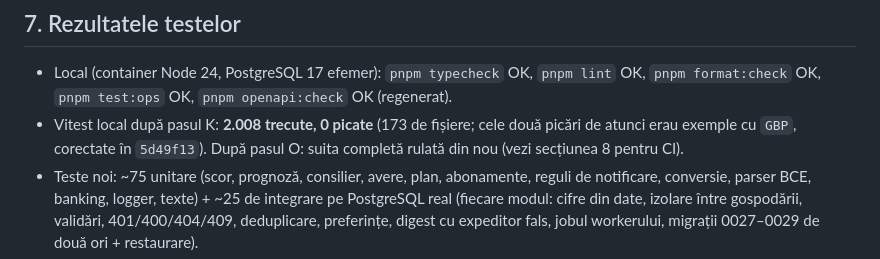
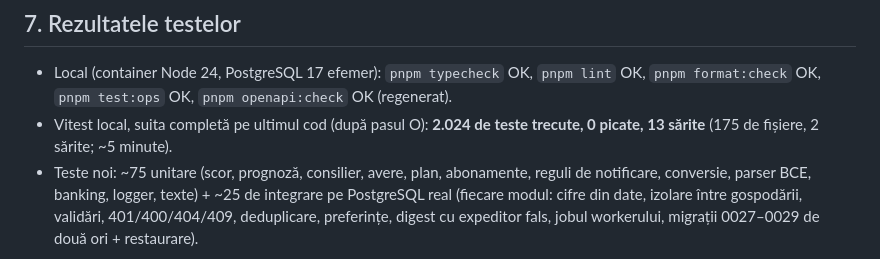
Before and after one commit to levinetit/FINET, a Markdown page: docs/reports/FINET_MODERNIZATION_FINAL_REPORT.md, the part around the change. Drawn GitHub-style.

Commit message:
Report: final local test figures (2024 passed)
Co-Authored-By: Claude Fable 5.1 <noreply@anthropic.com>
Claude-Session: https://claude.ai/code/session_01UYYNiU7SCpiLnjgFqbRmcS

```diff
--- a/docs/reports/FINET_MODERNIZATION_FINAL_REPORT.md
+++ b/docs/reports/FINET_MODERNIZATION_FINAL_REPORT.md
@@ -60,7 +60,7 @@ Actualizate: better-auth 1.7.18, jose 6.2.15, nodemailer 10.3.1, next 16.4.5, pg
 ## 7. Rezultatele testelor
 
 - Local (container Node 24, PostgreSQL 17 efemer): `pnpm typecheck` OK, `pnpm lint` OK, `pnpm format:check` OK, `pnpm test:ops` OK, `pnpm openapi:check` OK (regenerat).
-- Vitest local după pasul K: **2.008 trecute, 0 picate** (173 de fișiere; cele două picări de atunci erau exemple cu `GBP`, corectate în `5d49f13`). După pasul O: suita completă rulată din nou (vezi secțiunea 8 pentru CI).
+- Vitest local, suita completă pe ultimul cod (după pasul O): **2.024 de teste trecute, 0 picate, 13 sărite** (175 de fișiere, 2 sărite; ~5 minute).
 - Teste noi: ~75 unitare (scor, prognoză, consilier, avere, plan, abonamente, reguli de notificare, conversie, parser BCE, banking, logger, texte) + ~25 de integrare pe PostgreSQL real (fiecare modul: cifre din date, izolare între gospodării, validări, 401/400/404/409, deduplicare, preferințe, digest cu expeditor fals, jobul workerului, migrații 0027–0029 de două ori + restaurare).
 - E2E: proiectele existente rulează în CI; **nu au fost adăugate proiecte E2E noi** pentru paginile noi (acoperite prin testele de integrare API și regulile statice UI/a11y). Limitare declarată.
 
```
